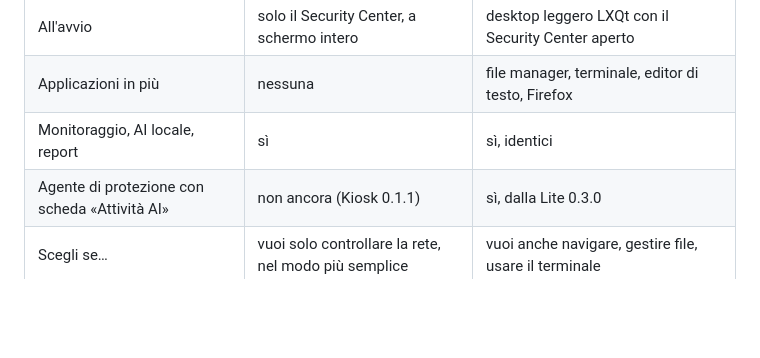
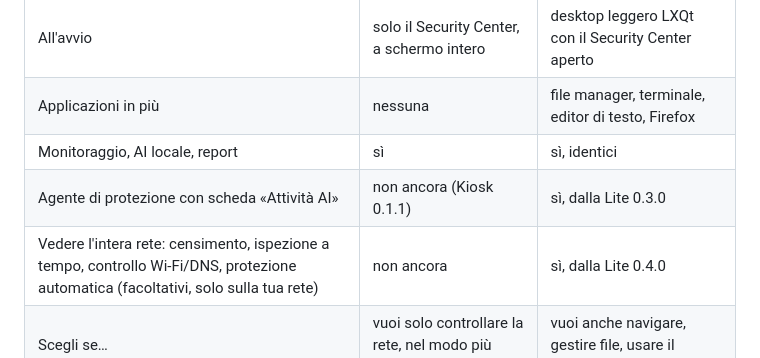
Before and after one commit to sciarmatissimo/cyberdistro, a Markdown page: README.md, the part around the change. Drawn GitHub-style; blank space fills up the shorter version.

```diff
--- a/README.md
+++ b/README.md
@@ -46,6 +46,7 @@ sezione Privacy. Disponibile in **due versioni**, scegli quella che ti serve:
 | Applicazioni in più | nessuna | file manager, terminale, editor di testo, Firefox |
 | Monitoraggio, AI locale, report | sì | sì, identici |
 | Agente di protezione con scheda «Attività AI» | non ancora (Kiosk 0.1.1) | sì, dalla Lite 0.3.0 |
+| Vedere l'intera rete: censimento, ispezione a tempo, controllo Wi-Fi/DNS, protezione automatica (facoltativi, solo sulla tua rete) | non ancora | sì, dalla Lite 0.4.0 |
 | Scegli se… | vuoi solo controllare la rete, nel modo più semplice | vuoi anche navigare, gestire file, usare il terminale |
 | Release | tag `sentinel-v*` (es. [`sentinel-v0.1.1-alpha`](https://github.com/sciarmatissimo/cyberdistro/releases/tag/sentinel-v0.1.1-alpha)) | tag `sentinel-lite-v*` (es. [`sentinel-lite-v0.1.0-alpha`](https://github.com/sciarmatissimo/cyberdistro/releases/tag/sentinel-lite-v0.1.0-alpha)) |
 | Dimensione ISO | < 2 000 MB | < 2 GiB |
```
Also changed, not shown: docs/sentinel/README.md (+69 -3 lines), release/sentinel-lite-verification-0.4.0-alpha.md (added, +66 -0 lines), docs/sentinel/screenshots/lite04-attivita-ai.png (added), docs/sentinel/screenshots/lite04-controllo-rete.png (added), docs/sentinel/screenshots/lite04-ispezione-attiva.png (added), docs/sentinel/screenshots/lite04-ispezione-consenso.png (added), docs/sentinel/screenshots/lite04-protezione-automatica.png (added).
